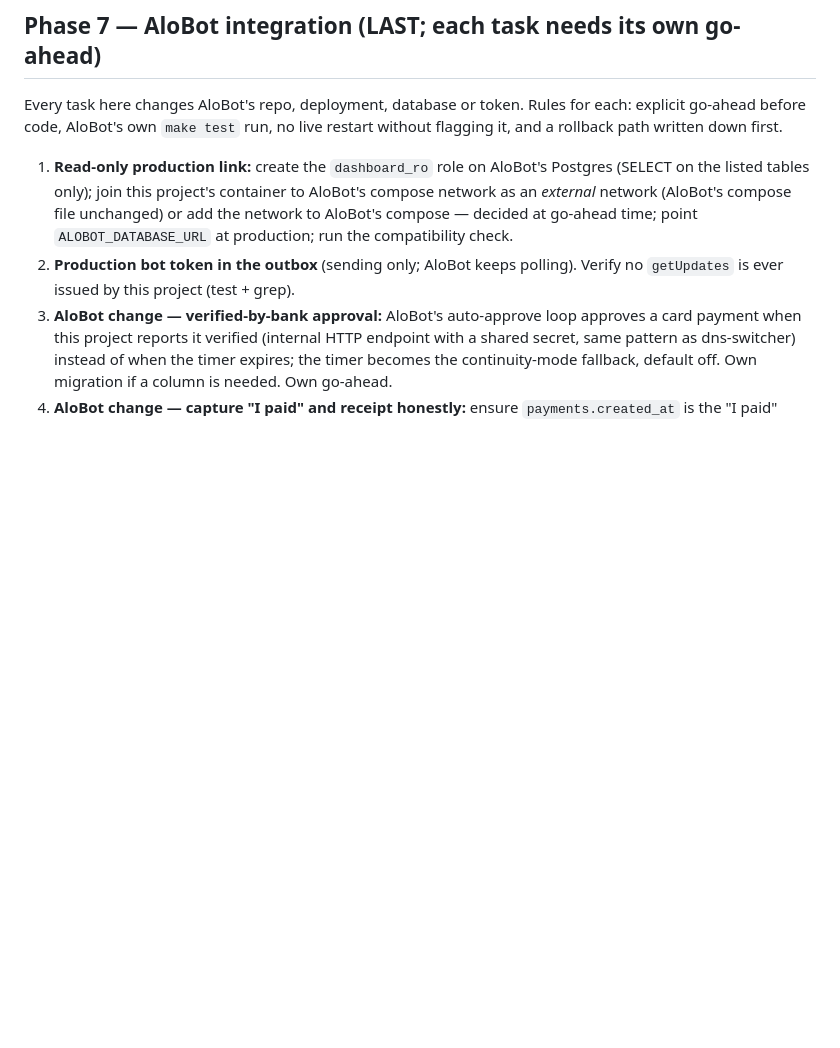
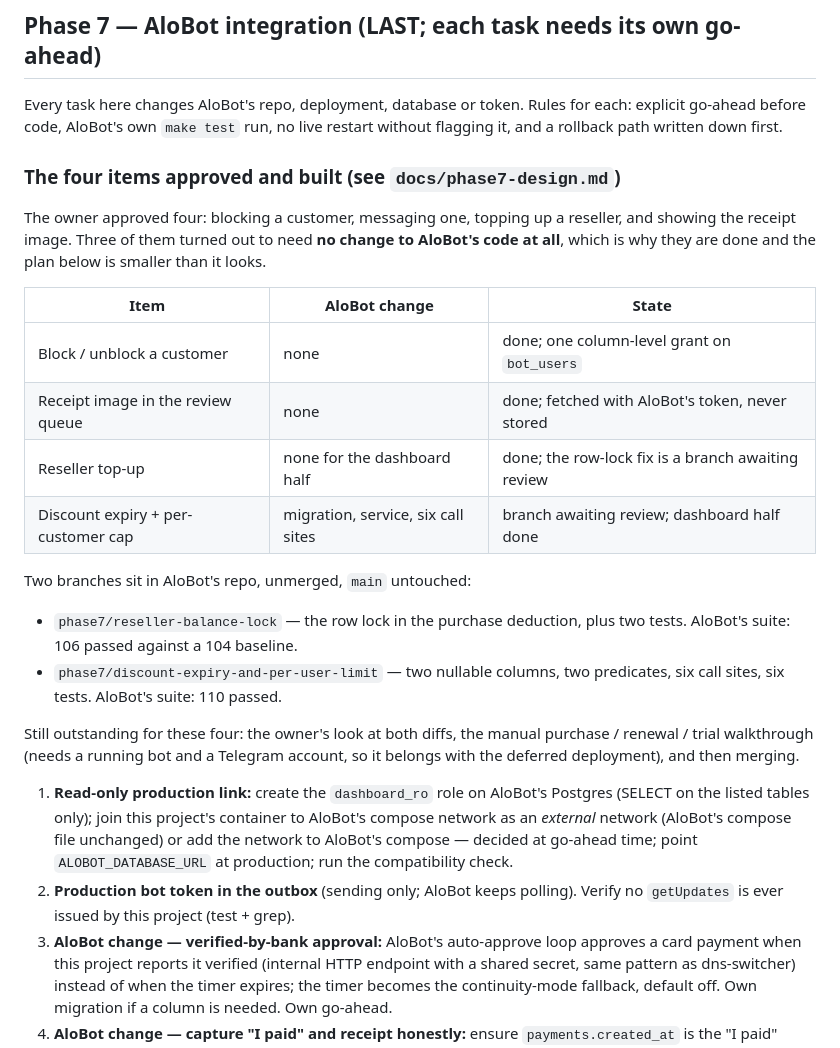
Before and after one commit to wanpire/AloBot-Dashboard, a Markdown page: docs/PLAN.md, the part around the change. Drawn GitHub-style; blank space fills up the shorter version.

```diff
--- a/docs/PLAN.md
+++ b/docs/PLAN.md
@@ -368,6 +368,31 @@ Every task here changes AloBot's repo, deployment, database or token. Rules for
 each: explicit go-ahead before code, AloBot's own `make test` run, no live
 restart without flagging it, and a rollback path written down first.
 
+### The four items approved and built (see `docs/phase7-design.md`)
+
+The owner approved four: blocking a customer, messaging one, topping up a
+reseller, and showing the receipt image. Three of them turned out to need **no
+change to AloBot's code at all**, which is why they are done and the plan
+below is smaller than it looks.
+
+| Item | AloBot change | State |
+|---|---|---|
+| Block / unblock a customer | none | done; one column-level grant on `bot_users` |
+| Receipt image in the review queue | none | done; fetched with AloBot's token, never stored |
+| Reseller top-up | none for the dashboard half | done; the row-lock fix is a branch awaiting review |
+| Discount expiry + per-customer cap | migration, service, six call sites | branch awaiting review; dashboard half done |
+
+Two branches sit in AloBot's repo, unmerged, `main` untouched:
+
+- `phase7/reseller-balance-lock` — the row lock in the purchase deduction,
+  plus two tests. AloBot's suite: 106 passed against a 104 baseline.
+- `phase7/discount-expiry-and-per-user-limit` — two nullable columns, two
+  predicates, six call sites, six tests. AloBot's suite: 110 passed.
+
+Still outstanding for these four: the owner's look at both diffs, the manual
+purchase / renewal / trial walkthrough (needs a running bot and a Telegram
+account, so it belongs with the deferred deployment), and then merging.
+
 1. **Read-only production link:** create the `dashboard_ro` role on AloBot's
    Postgres (SELECT on the listed tables only); join this project's container
    to AloBot's compose network as an *external* network (AloBot's compose file
```
Also changed, not shown: CLAUDE.md (+27 -3 lines).
